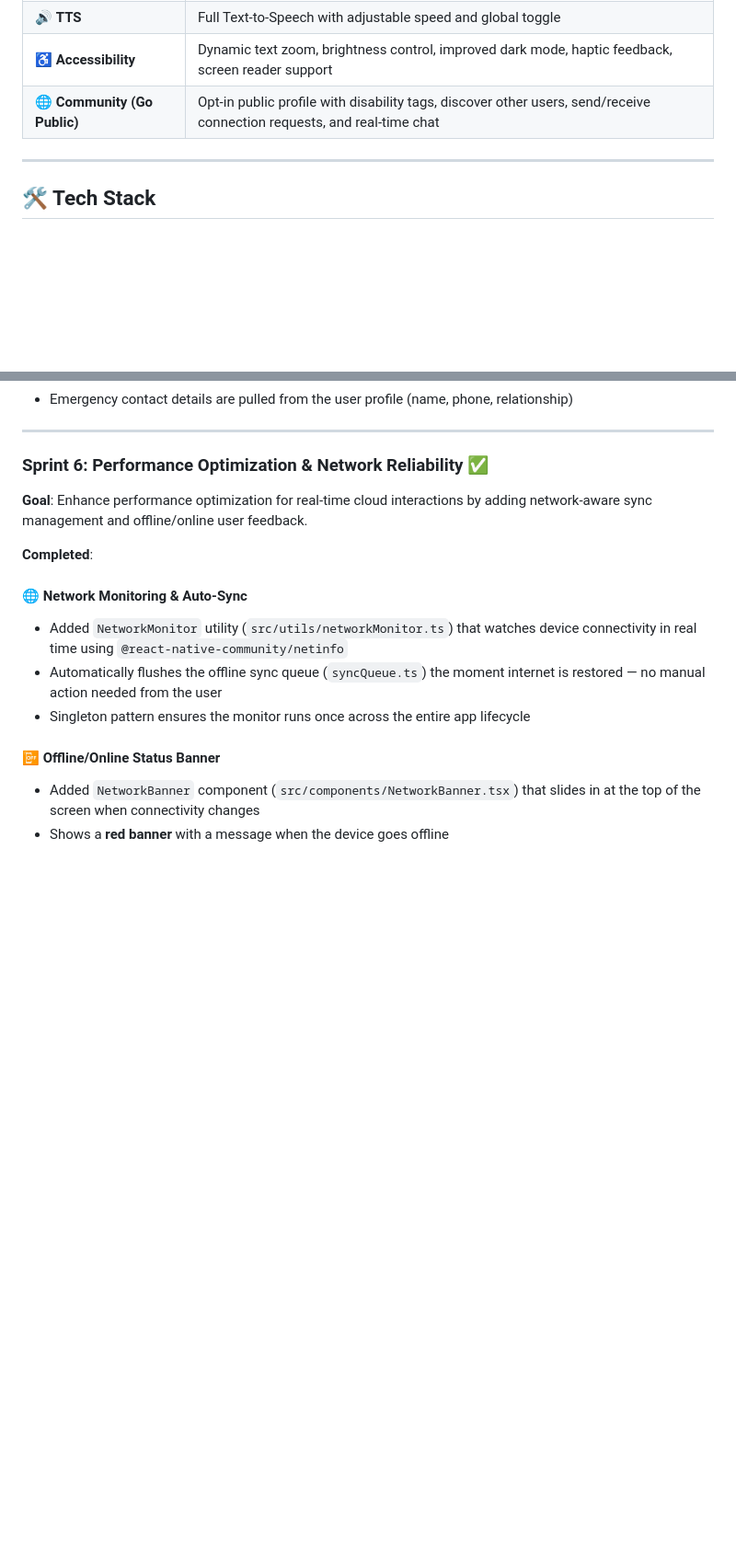
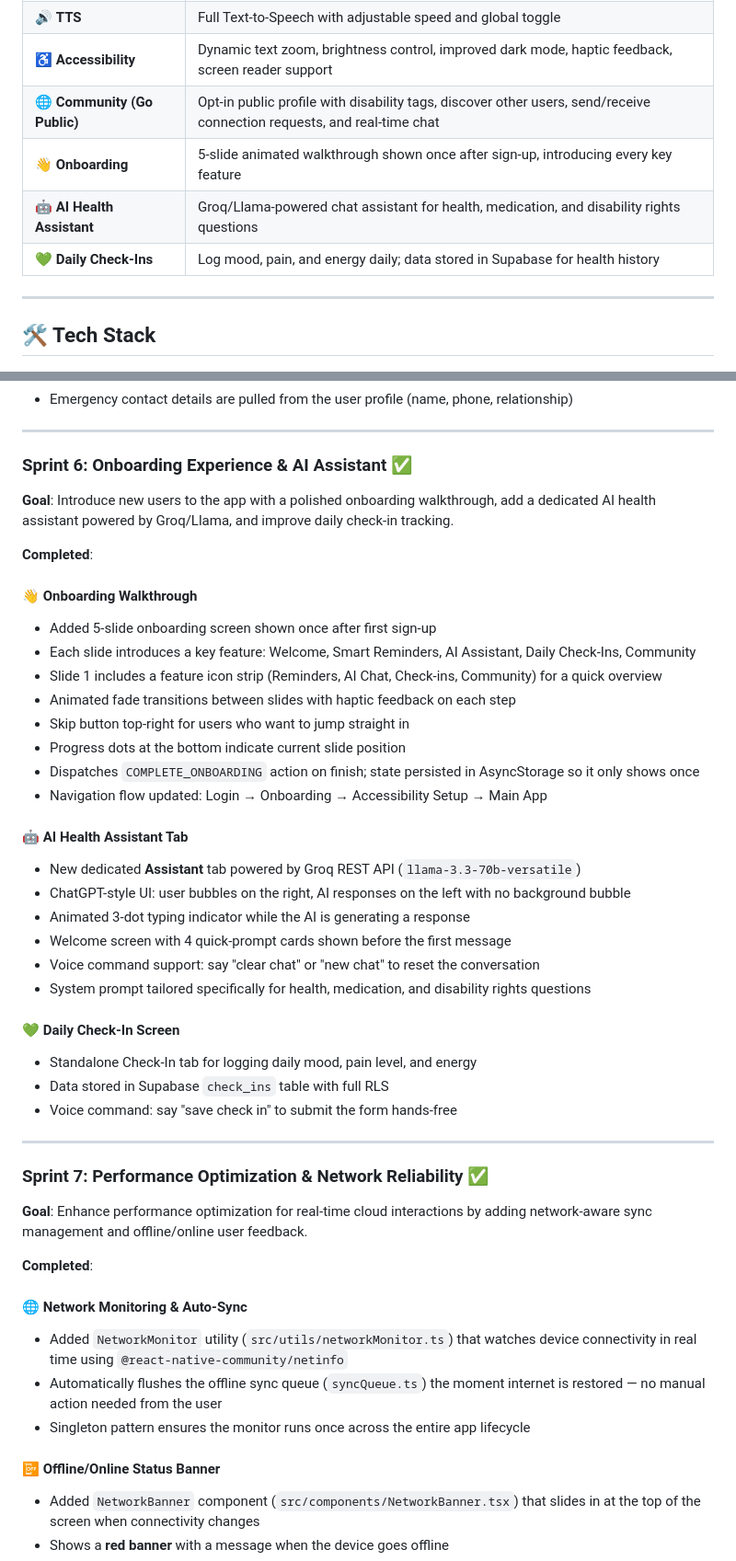
Before and after one commit to rezwanurrahman00/acessaid-i8, a Markdown page: README.md, 2 parts joined by grey strips. Shown at 92% size. Drawn GitHub-style; blank space fills up the shorter version.

Commit message:
docs: add Sprint 6 onboarding and AI assistant to README

```diff
--- a/README.md
+++ b/README.md
@@ -16,6 +16,9 @@ AccessAid is a React Native accessibility app built for persons with disabilitie
 | 🔊 **TTS** | Full Text-to-Speech with adjustable speed and global toggle |
 | ♿ **Accessibility** | Dynamic text zoom, brightness control, improved dark mode, haptic feedback, screen reader support |
 | 🌐 **Community (Go Public)** | Opt-in public profile with disability tags, discover other users, send/receive connection requests, and real-time chat |
+| 👋 **Onboarding** | 5-slide animated walkthrough shown once after sign-up, introducing every key feature |
+| 🤖 **AI Health Assistant** | Groq/Llama-powered chat assistant for health, medication, and disability rights questions |
+| 💚 **Daily Check-Ins** | Log mood, pain, and energy daily; data stored in Supabase for health history |
 
 ---
 
@@ -404,7 +407,37 @@ Additionally, polish dark mode across the full app so that every screen, button,
 - Emergency contact details are pulled from the user profile (name, phone, relationship)
 
 ---
-### Sprint 6: Performance Optimization & Network Reliability ✅
+### Sprint 6: Onboarding Experience & AI Assistant ✅
+
+**Goal**: Introduce new users to the app with a polished onboarding walkthrough, add a dedicated AI health assistant powered by Groq/Llama, and improve daily check-in tracking.
+
+**Completed**:
+
+#### 👋 Onboarding Walkthrough
+- Added 5-slide onboarding screen shown once after first sign-up
+- Each slide introduces a key feature: Welcome, Smart Reminders, AI Assistant, Daily Check-Ins, Community
+- Slide 1 includes a feature icon strip (Reminders, AI Chat, Check-ins, Community) for a quick overview
+- Animated fade transitions between slides with haptic feedback on each step
+- Skip button top-right for users who want to jump straight in
+- Progress dots at the bottom indicate current slide position
+- Dispatches `COMPLETE_ONBOARDING` action on finish; state persisted in AsyncStorage so it only shows once
+- Navigation flow updated: Login → Onboarding → Accessibility Setup → Main App
+
+#### 🤖 AI Health Assistant Tab
+- New dedicated **Assistant** tab powered by Groq REST API (`llama-3.3-70b-versatile`)
+- ChatGPT-style UI: user bubbles on the right, AI responses on the left with no background bubble
+- Animated 3-dot typing indicator while the AI is generating a response
+- Welcome screen with 4 quick-prompt cards shown before the first message
+- Voice command support: say "clear chat" or "new chat" to reset the conversation
+- System prompt tailored specifically for health, medication, and disability rights questions
+
+#### 💚 Daily Check-In Screen
+- Standalone Check-In tab for logging daily mood, pain level, and energy
+- Data stored in Supabase `check_ins` table with full RLS
+- Voice command: say "save check in" to submit the form hands-free
+
+---
+### Sprint 7: Performance Optimization & Network Reliability ✅
 
 **Goal**: Enhance performance optimization for real-time cloud interactions by adding network-aware sync management and offline/online user feedback.
 
```
